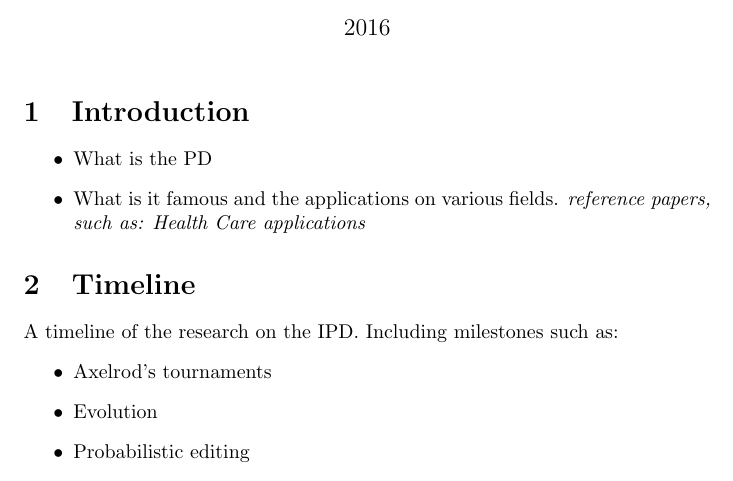
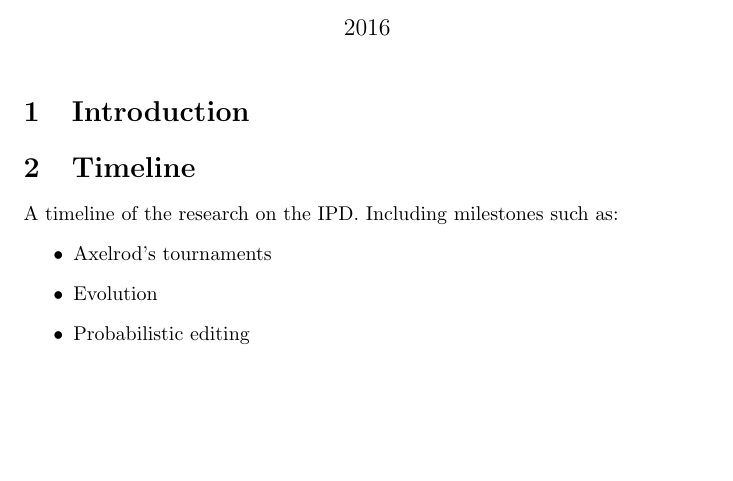
Before and after one commit to Nikoleta-v3/bibliometric-study-of-the-prisoners-dilemma, a LaTeX document (src/main.tex): part of the page, cut so that both start at the same text, the shorter picture padded with empty space. Compiled offline with pdfLaTeX.

Commit message:
Create src folder with tex files.

```diff
--- a/main.tex
+++ b/src/main.tex
@@ -9,12 +9,6 @@
 \maketitle
 
 \section{Introduction}
-
-    \begin{itemize}
-        \item What is the PD
-        \item What is it famous and the applications on various fields.
-              \textit{reference papers, such as: Health Care applications}
-    \end{itemize}
 
 \section{Timeline}
 A timeline of the research on the IPD. Including milestones such as:
```
Also changed, not shown: src/main.pdf (renamed from main.pdf).
